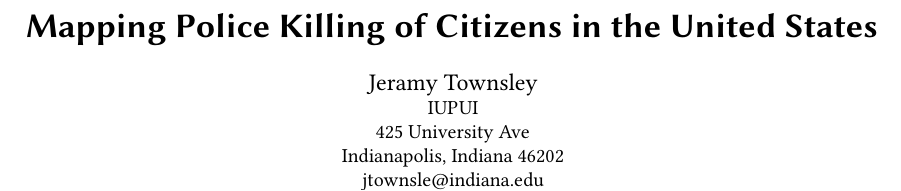
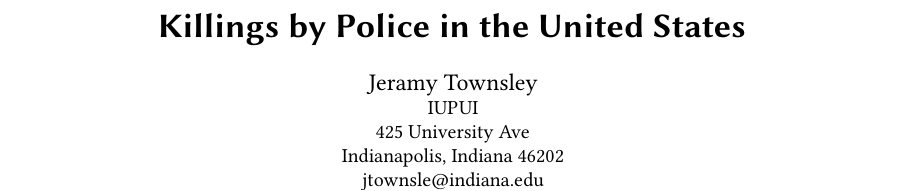
Before and after one commit to bigdata-i523/hid347, a LaTeX paper (project/report.tex): part of page 1 of 17, cut at the place of the change. Compiled offline with pdfLaTeX.

Commit message:
Update report.tex

```diff
--- a/project/report.tex
+++ b/project/report.tex
@@ -14,7 +14,7 @@
 \pagestyle{plain} % removes running headers
 
 \begin{document}
-\title{Mapping Police Killing of Citizens in the United States}
+\title{Killings by Police in the United States}
 
 \author{Jeramy Townsley}
 \orcid{1234-5678-9012}
```
